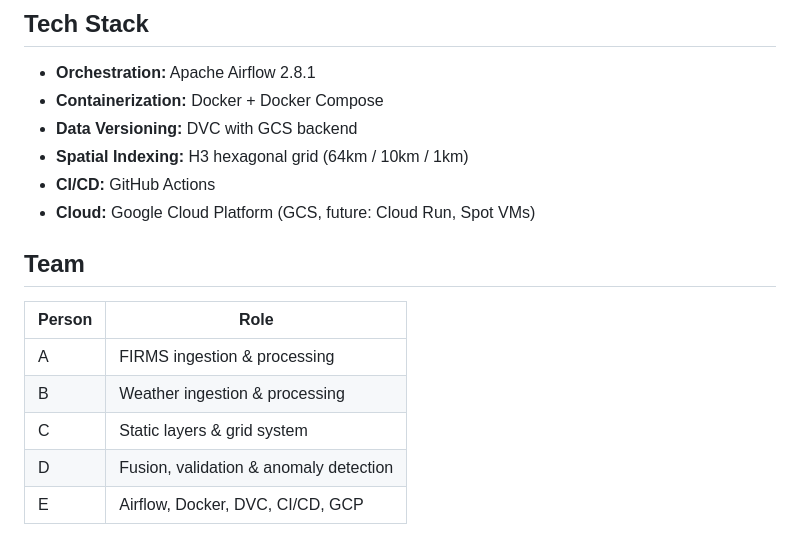
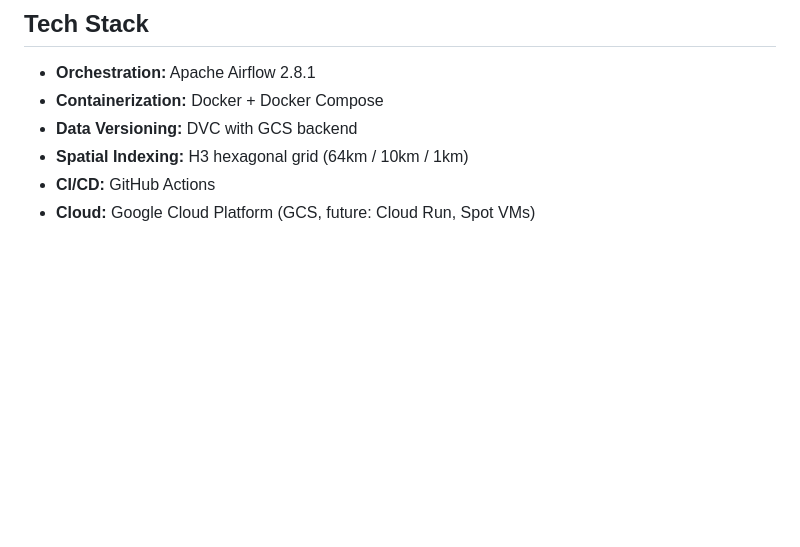
Before and after one commit to Scofe-C/wildfire_detection, a Markdown page: README.md, the part around the change. Rendered like a GitHub page; blank space fills up the shorter version.

```diff
--- a/README.md
+++ b/README.md
@@ -80,13 +80,3 @@ wildfire_detection/
 - **Spatial Indexing:** H3 hexagonal grid (64km / 10km / 1km)
 - **CI/CD:** GitHub Actions
 - **Cloud:** Google Cloud Platform (GCS, future: Cloud Run, Spot VMs)
-
-## Team
-
-| Person | Role |
-|--------|------|
-| A | FIRMS ingestion & processing |
-| B | Weather ingestion & processing |
-| C | Static layers & grid system |
-| D | Fusion, validation & anomaly detection |
-| E | Airflow, Docker, DVC, CI/CD, GCP |
```
